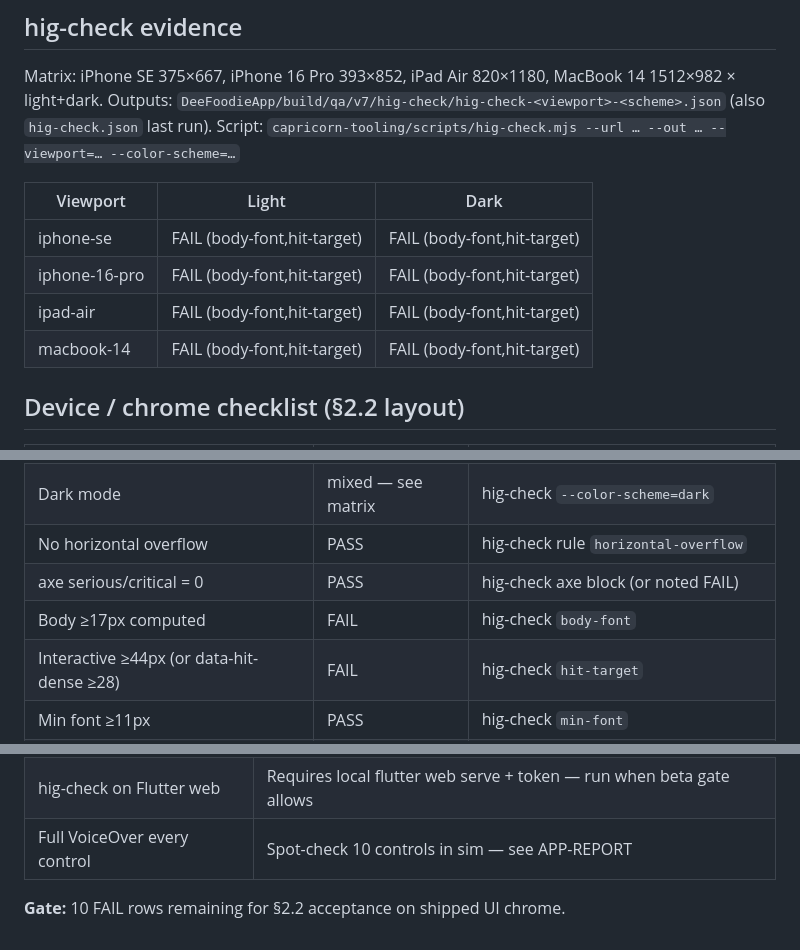
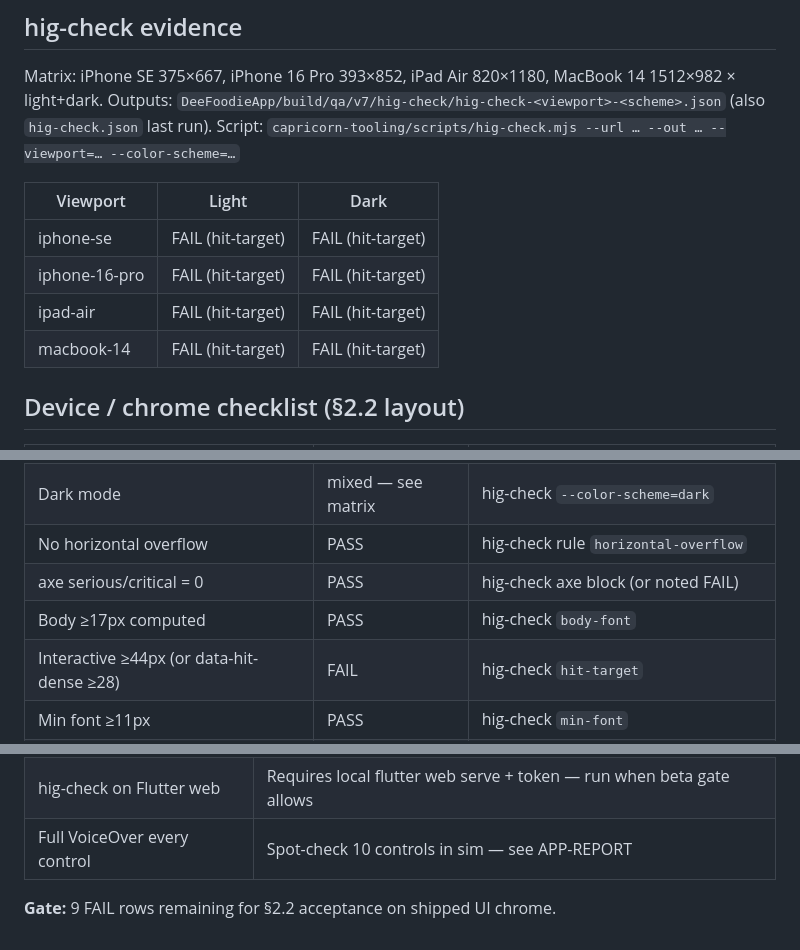
Before and after one commit to shamikhahmed/DeeFoodieApp, a Markdown page: qa/v7/HIG-AUDIT.md, 3 parts joined by grey strips. GitHub-like rendering.

Commit message:
docs(v7): refresh hig-check evidence after fixes
Co-authored-by: Cursor <cursoragent@cursor.com>

```diff
--- a/qa/v7/HIG-AUDIT.md
+++ b/qa/v7/HIG-AUDIT.md
@@ -70,10 +70,10 @@ Script: `capricorn-tooling/scripts/hig-check.mjs --url … --out … --viewport=
 
 | Viewport | Light | Dark |
 |---|---|---|
-| iphone-se | FAIL (body-font,hit-target) | FAIL (body-font,hit-target) |
-| iphone-16-pro | FAIL (body-font,hit-target) | FAIL (body-font,hit-target) |
-| ipad-air | FAIL (body-font,hit-target) | FAIL (body-font,hit-target) |
-| macbook-14 | FAIL (body-font,hit-target) | FAIL (body-font,hit-target) |
+| iphone-se | FAIL (hit-target) | FAIL (hit-target) |
+| iphone-16-pro | FAIL (hit-target) | FAIL (hit-target) |
+| ipad-air | FAIL (hit-target) | FAIL (hit-target) |
+| macbook-14 | FAIL (hit-target) | FAIL (hit-target) |
 
 ## Device / chrome checklist (§2.2 layout)
 
@@ -87,7 +87,7 @@ Script: `capricorn-tooling/scripts/hig-check.mjs --url … --out … --viewport=
 | Dark mode | mixed — see matrix | hig-check `--color-scheme=dark` |
 | No horizontal overflow | PASS | hig-check rule `horizontal-overflow` |
 | axe serious/critical = 0 | PASS | hig-check axe block (or noted FAIL) |
-| Body ≥17px computed | FAIL | hig-check `body-font` |
+| Body ≥17px computed | PASS | hig-check `body-font` |
 | Interactive ≥44px (or data-hit-dense ≥28) | FAIL | hig-check `hit-target` |
 | Min font ≥11px | PASS | hig-check `min-font` |
 | Skip link / landmark where web | PASS | index.html / layout landmarks (spot) |
@@ -105,4 +105,4 @@ Script: `capricorn-tooling/scripts/hig-check.mjs --url … --out … --viewport=
 | hig-check on Flutter web | Requires local flutter web serve + token — run when beta gate allows |
 | Full VoiceOver every control | Spot-check 10 controls in sim — see APP-REPORT |
 
-**Gate:** 10 FAIL rows remaining for §2.2 acceptance on shipped UI chrome.
+**Gate:** 9 FAIL rows remaining for §2.2 acceptance on shipped UI chrome.
```
